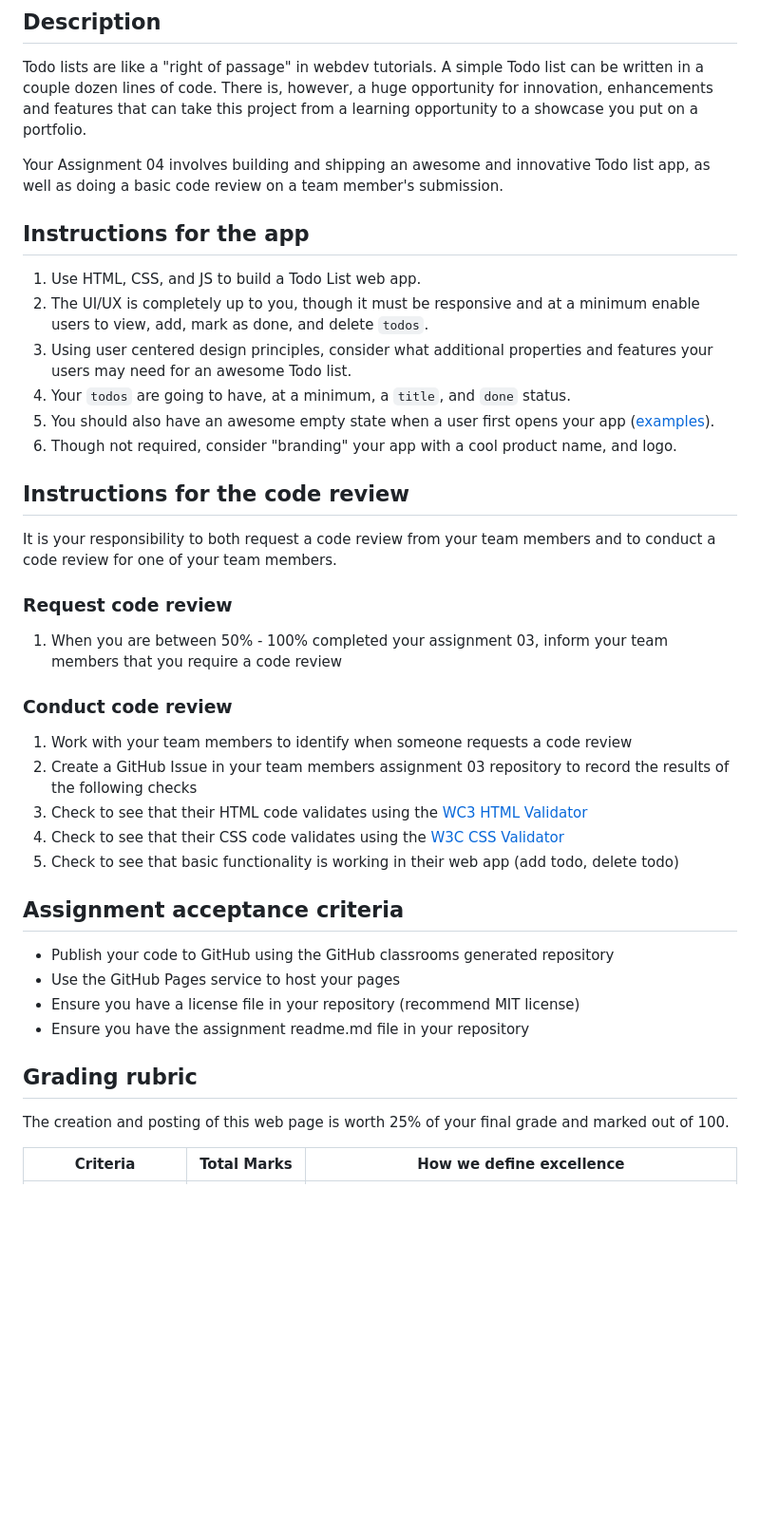
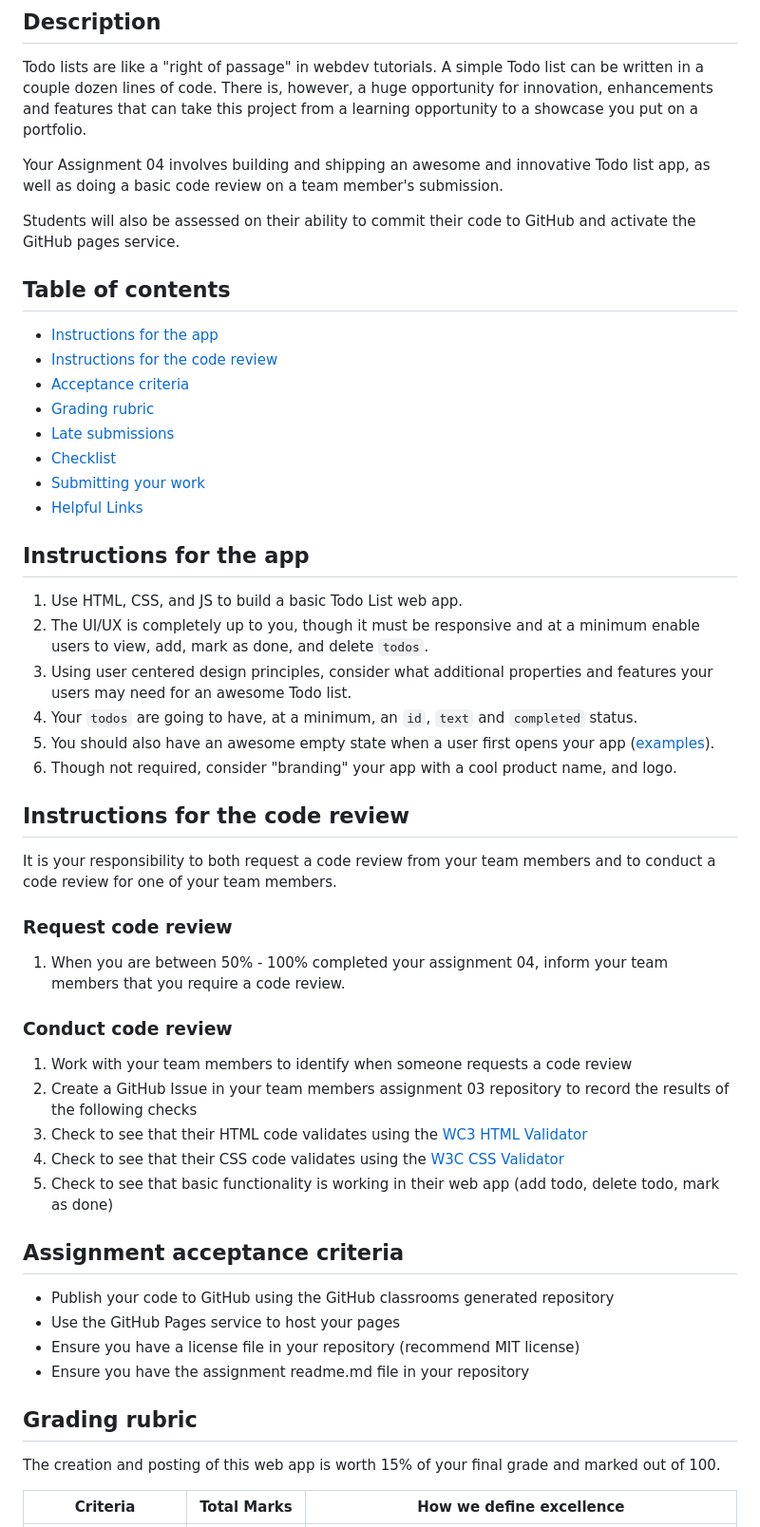
Before and after one commit to irm1005-itec1005-fall-2023/template-assignment-04, a Markdown page: README.md, the part around the change printed below. Shown: that part at 95% size. Drawn GitHub-style; blank space fills up the shorter version.

```diff
--- a/README.md
+++ b/README.md
@@ -23,12 +23,27 @@ Todo lists are like a "right of passage" in webdev tutorials. A simple Todo list
 
 Your Assignment 04 involves building and shipping an awesome and innovative Todo list app, as well as doing a basic code review on a team member's submission.
 
+Students will also be assessed on their ability to commit their code to GitHub and activate the GitHub pages service.
+
+
+## Table of contents
+
+- [Instructions for the app](#instructions-for-the-app)
+- [Instructions for the code review](#instructions-for-the-code-review)
+- [Acceptance criteria](#assignment-acceptance-criteria)
+- [Grading rubric](#grading-rubric)
+- [Late submissions](#late-submissions)
+- [Checklist](#checklist)
+- [Submitting your work](#submitting-your-work)
+- [Helpful Links](#helpful-links)
+
+
 ## Instructions for the app
 
-1. Use HTML, CSS, and JS to build a Todo List web app.
+1. Use HTML, CSS, and JS to build a basic Todo List web app.
 2. The UI/UX is completely up to you, though it must be responsive and at a minimum enable users to view, add, mark as done, and delete `todos`.
 3. Using user centered design principles, consider what additional properties and features your users may need for an awesome Todo list.
-4. Your `todos` are going to have, at a minimum, a `title`, and `done` status.
+4. Your `todos` are going to have, at a minimum, an `id`, `text` and `completed` status.
 5. You should also have an awesome empty state when a user first opens your app ([examples](https://www.toptal.com/designers/ux/empty-state-ux-design)).
 6. Though not required, consider "branding" your app with a cool product name, and logo.
 
@@ -38,7 +53,7 @@ It is your responsibility to both request a code review from your team members a
 
 ### Request code review
 
-1. When you are between 50% - 100% completed your assignment 03, inform your team members that you require a code review
+1. When you are between 50% - 100% completed your assignment 04, inform your team members that you require a code review.
 
 ### Conduct code review
 
@@ -46,7 +61,7 @@ It is your responsibility to both request a code review from your team members a
 2. Create a GitHub Issue in your team members assignment 03 repository to record the results of the following checks
 3. Check to see that their HTML code validates using the [WC3 HTML Validator](https://validator.w3.org)
 4. Check to see that their CSS code validates using the [W3C CSS Validator](https://jigsaw.w3.org/css-validator/)
-5. Check to see that basic functionality is working in their web app (add todo, delete todo)
+5. Check to see that basic functionality is working in their web app (add todo, delete todo, mark as done)
 
 ## Assignment acceptance criteria
 
@@ -57,7 +72,7 @@ It is your responsibility to both request a code review from your team members a
 
 ## Grading rubric
 
-The creation and posting of this web page is worth 25% of your final grade and marked out of 100.
+The creation and posting of this web app is worth 15% of your final grade and marked out of 100.
 
 |Criteria|Total&nbsp;Marks|How we define excellence|
 |----|----|----|
```
Also changed, not shown: other parts of README.md (+15 -6 lines).
